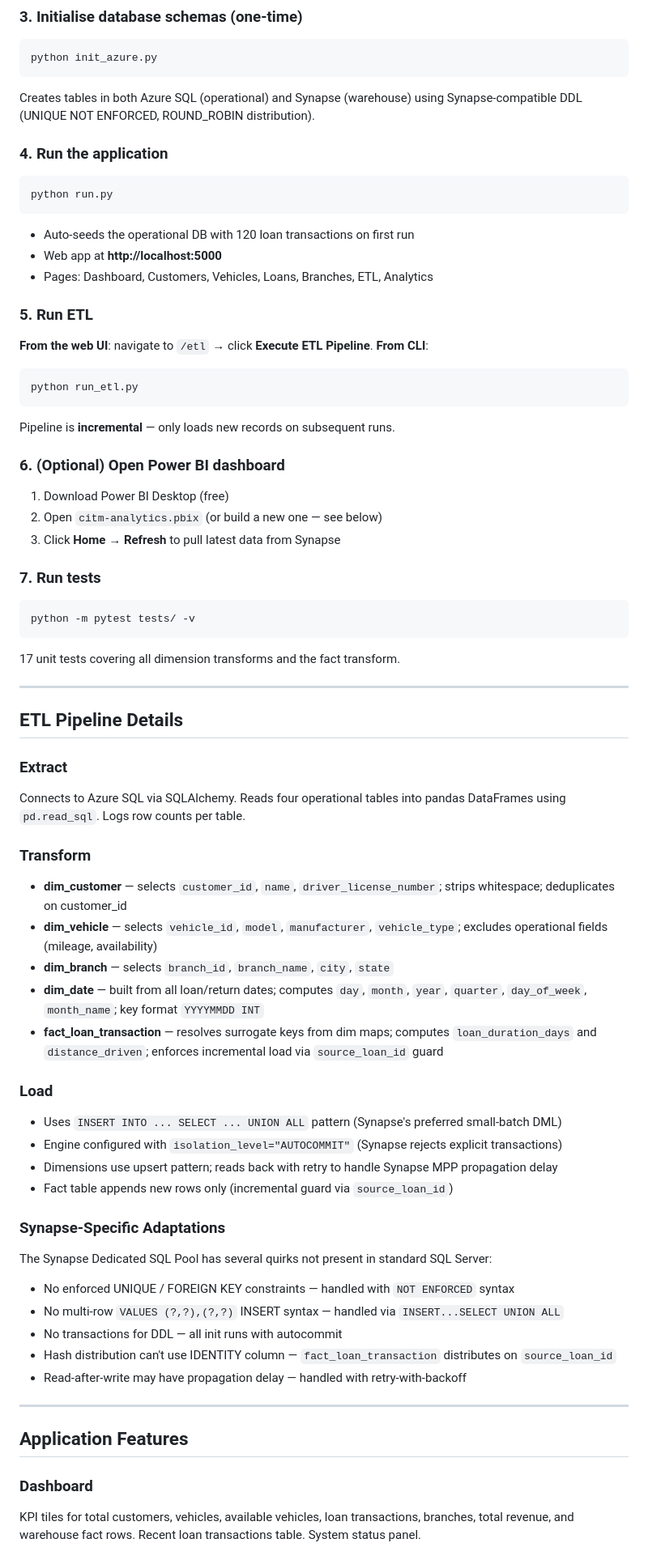
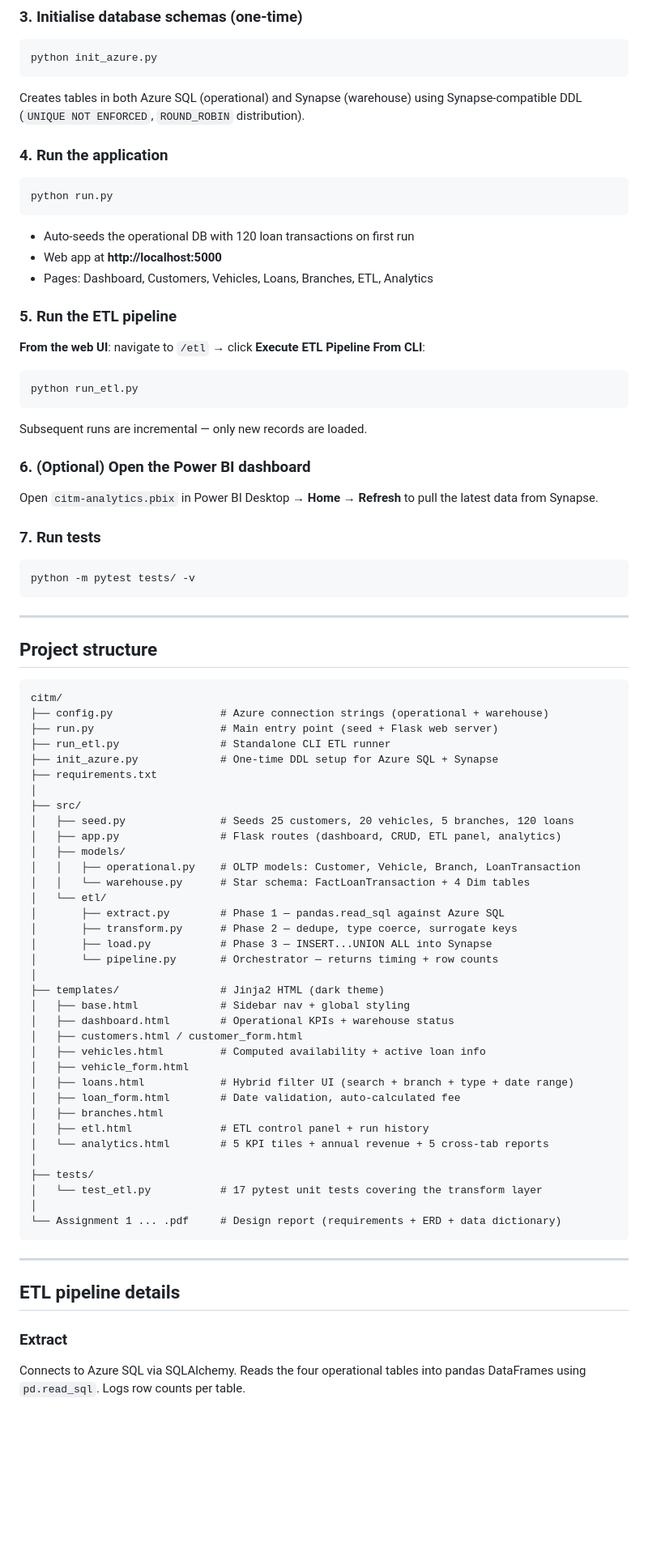
Before and after one commit to MattBB27/CITM, a Markdown page: README.md, the part around one of its changes. Shown at 81% size. GitHub-like rendering; blank space fills up the shorter version.

````diff
--- a/README.md
+++ b/README.md
@@ -134,8 +136,7 @@ WAREHOUSE_DB_URL = (
 ```bash
 python init_azure.py
 ```
-Creates tables in both Azure SQL (operational) and Synapse (warehouse) using
-Synapse-compatible DDL (UNIQUE NOT ENFORCED, ROUND_ROBIN distribution).
+Creates tables in both Azure SQL (operational) and Synapse (warehouse) using Synapse-compatible DDL (`UNIQUE NOT ENFORCED`, `ROUND_ROBIN` distribution).
 
 ### 4. Run the application
 ```bash
@@ -145,57 +146,68 @@ python run.py
 - Web app at **http://localhost:5000**
 - Pages: Dashboard, Customers, Vehicles, Loans, Branches, ETL, Analytics
 
-### 5. Run ETL
-**From the web UI**: navigate to `/etl` → click **Execute ETL Pipeline**.
+### 5. Run the ETL pipeline
+**From the web UI**: navigate to `/etl` → click **Execute ETL Pipeline**
 **From CLI**:
 ```bash
 python run_etl.py
 ```
-Pipeline is **incremental** — only loads new records on subsequent runs.
+Subsequent runs are incremental — only new records are loaded.
 
-### 6. (Optional) Open Power BI dashboard
-1. Download Power BI Desktop (free)
-2. Open `citm-analytics.pbix` (or build a new one — see below)
-3. Click **Home → Refresh** to pull latest data from Synapse
+### 6. (Optional) Open the Power BI dashboard
+Open `citm-analytics.pbix` in Power BI Desktop → **Home → Refresh** to pull the latest data from Synapse.
 
 ### 7. Run tests
 ```bash
 python -m pytest tests/ -v
 ```
-17 unit tests covering all dimension transforms and the fact transform.
 
 ---
 
-## ETL Pipeline Details
+## Project structure
 
-### Extract
-Connects to Azure SQL via SQLAlchemy. Reads four operational tables into pandas DataFrames using `pd.read_sql`. Logs row counts per table.
-
-### Transform
-- **dim_customer** — selects `customer_id`, `name`, `driver_license_number`; strips whitespace; deduplicates on customer_id
-- **dim_vehicle** — selects `vehicle_id`, `model`, `manufacturer`, `vehicle_type`; excludes operational fields (mileage, availability)
-- **dim_branch** — selects `branch_id`, `branch_name`, `city`, `state`
-- **dim_date** — built from all loan/return dates; computes `day`, `month`, `year`, `quarter`, `day_of_week`, `month_name`; key format `YYYYMMDD INT`
-- **fact_loan_transaction** — resolves surrogate keys from dim maps; computes `loan_duration_days` and `distance_driven`; enforces incremental load via `source_loan_id` guard
-
-### Load
-- Uses `INSERT INTO ... SELECT ... UNION ALL` pattern (Synapse's preferred small-batch DML)
-- Engine configured with `isolation_level="AUTOCOMMIT"` (Synapse rejects explicit transactions)
-- Dimensions use upsert pattern; reads back with retry to handle Synapse MPP propagation delay
-- Fact table appends new rows only (incremental guard via `source_loan_id`)
-
-### Synapse-Specific Adaptations
-The Synapse Dedicated SQL Pool has several quirks not present in standard SQL Server:
-- No enforced UNIQUE / FOREIGN KEY constraints — handled with `NOT ENFORCED` syntax
-- No multi-row `VALUES (?,?),(?,?)` INSERT syntax — handled via `INSERT...SELECT UNION ALL`
-- No transactions for DDL — all init runs with autocommit
-- Hash distribution can't use IDENTITY column — `fact_loan_transaction` distributes on `source_loan_id`
-- Read-after-write may have propagation delay — handled with retry-with-backoff
+```
+citm/
+├── config.py                 # Azure connection strings (operational + warehouse)
+├── run.py                    # Main entry point (seed + Flask web server)
+├── run_etl.py                # Standalone CLI ETL runner
+├── init_azure.py             # One-time DDL setup for Azure SQL + Synapse
+├── requirements.txt
+│
+├── src/
+│   ├── seed.py               # Seeds 25 customers, 20 vehicles, 5 branches, 120 loans
+│   ├── app.py                # Flask routes (dashboard, CRUD, ETL panel, analytics)
+│   ├── models/
+│   │   ├── operational.py    # OLTP models: Customer, Vehicle, Branch, LoanTransaction
+│   │   └── warehouse.py      # Star schema: FactLoanTransaction + 4 Dim tables
+│   └── etl/
+│       ├── extract.py        # Phase 1 — pandas.read_sql against Azure SQL
+│       ├── transform.py      # Phase 2 — dedupe, type coerce, surrogate keys
+│       ├── load.py           # Phase 3 — INSERT...UNION ALL into Synapse
+│       └── pipeline.py       # Orchestrator — returns timing + row counts
+│
+├── templates/                # Jinja2 HTML (dark theme)
+│   ├── base.html             # Sidebar nav + global styling
+│   ├── dashboard.html        # Operational KPIs + warehouse status
+│   ├── customers.html / customer_form.html
+│   ├── vehicles.html         # Computed availability + active loan info
+│   ├── vehicle_form.html
+│   ├── loans.html            # Hybrid filter UI (search + branch + type + date range)
+│   ├── loan_form.html        # Date validation, auto-calculated fee
+│   ├── branches.html
+│   ├── etl.html              # ETL control panel + run history
+│   └── analytics.html        # 5 KPI tiles + annual revenue + 5 cross-tab reports
+│
+├── tests/
+│   └── test_etl.py           # 17 pytest unit tests covering the transform layer
+│
+└── Assignment 1 ... .pdf     # Design report (requirements + ERD + data dictionary)
+```
 
 ---
 
-## Application Features
+## ETL pipeline details
 
-### Dashboard
-KPI tiles for total customers, vehicles, available vehicles, loan transactions, branches, total revenue, and warehouse fact rows. Recent loan transactions table. System status panel.
+### Extract
+Connects to Azure SQL via SQLAlchemy. Reads the four operational tables into pandas DataFrames using `pd.read_sql`. Logs row counts per table.
 
````
Also changed, not shown: other parts of README.md (+118 -96 lines).
